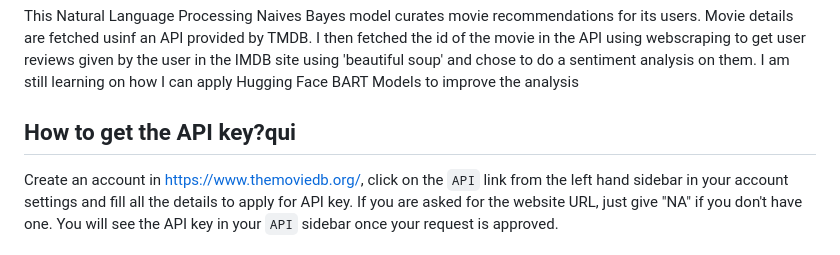
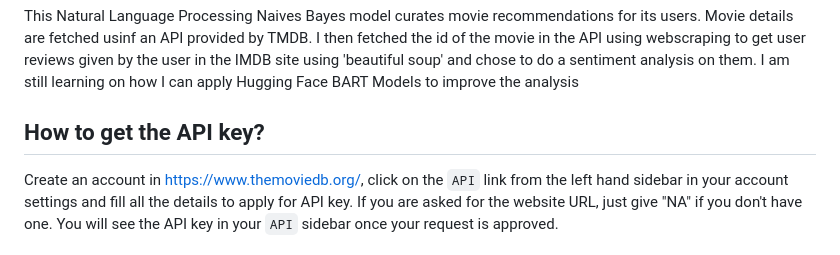
Before and after one commit to FranklineMisango/Movie_Recommendation_System, a Markdown page: README.md, the part around the change. Rendered like a GitHub page.

```diff
--- a/README.md
+++ b/README.md
@@ -10,7 +10,7 @@
 
 This Natural Language Processing Naives Bayes model curates movie recommendations for its users. Movie details are fetched usinf an API provided by TMDB. I then fetched the id of the movie in the API using webscraping to get user reviews given by the user in the IMDB site using 'beautiful soup' and chose to do a sentiment analysis on them. I am still learning on how I can apply Hugging Face BART Models to improve the analysis
 
-## How to get the API key?qui
+## How to get the API key?
 
 Create an account in https://www.themoviedb.org/, click on the `API` link from the left hand sidebar in your account settings and fill all the details to apply for API key. If you are asked for the website URL, just give "NA" if you don't have one. You will see the API key in your `API` sidebar once your request is approved.
 
```
